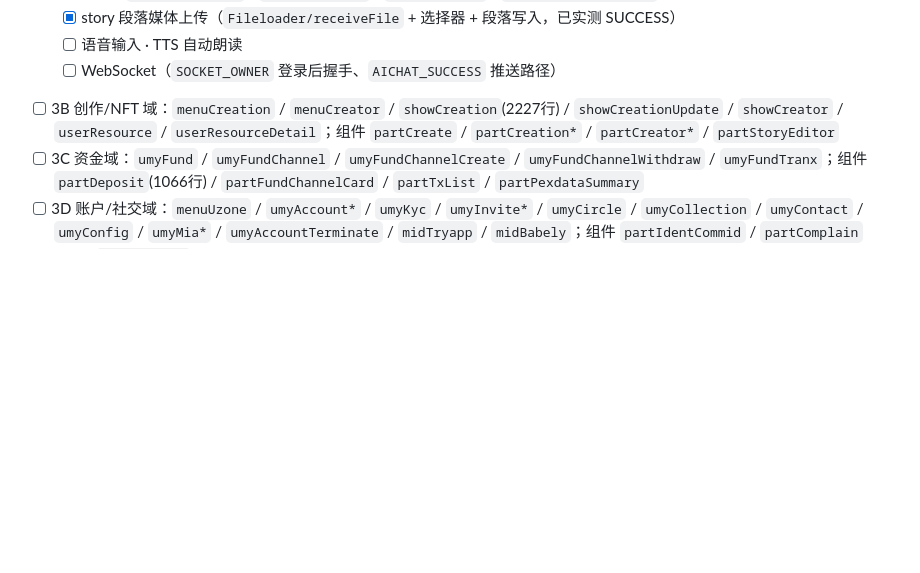
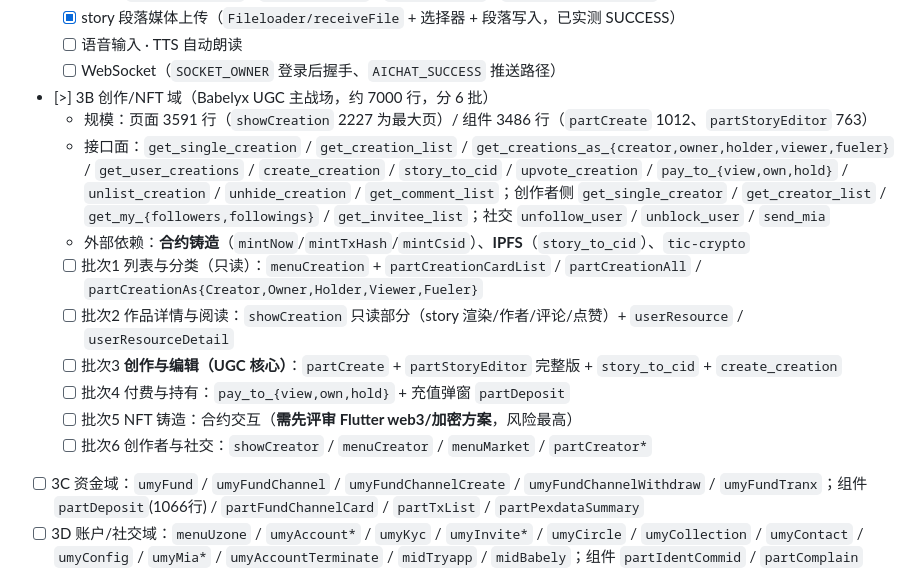
Before and after one commit to faronear/pex-user-flutter, a Markdown page: aimemo/projectPlan.md, the part around the change. Drawn GitHub-style; blank space fills up the shorter version.

Commit message:
aimemo：补充创作/NFT 域 6 批交付计划（接口面与外部依赖已侦察）

```diff
--- a/aimemo/projectPlan.md
+++ b/aimemo/projectPlan.md
@@ -98,7 +98,19 @@
   - [x] story 段落媒体上传（`Fileloader/receiveFile` + 选择器 + 段落写入，已实测 SUCCESS）
   - [ ] 语音输入 · TTS 自动朗读
   - [ ] WebSocket（`SOCKET_OWNER` 登录后握手、`AICHAT_SUCCESS` 推送路径）
-- [ ] 3B 创作/NFT 域：`menuCreation` / `menuCreator` / `showCreation`(2227行) / `showCreationUpdate` / `showCreator` / `userResource` / `userResourceDetail`；组件 `partCreate` / `partCreation*` / `partCreator*` / `partStoryEditor`
+- [>] 3B 创作/NFT 域（Babelyx UGC 主战场，约 7000 行，分 6 批）
+  - 规模：页面 3591 行（`showCreation` 2227 为最大页）/ 组件 3486 行（`partCreate` 1012、`partStoryEditor` 763）
+  - 接口面：`get_single_creation` / `get_creation_list` / `get_creations_as_{creator,owner,holder,viewer,fueler}` /
+    `get_user_creations` / `create_creation` / `story_to_cid` / `upvote_creation` / `pay_to_{view,own,hold}` /
+    `unlist_creation` / `unhide_creation` / `get_comment_list`；创作者侧 `get_single_creator` / `get_creator_list` /
+    `get_my_{followers,followings}` / `get_invitee_list`；社交 `unfollow_user` / `unblock_user` / `send_mia`
+  - 外部依赖：**合约铸造**（`mintNow`/`mintTxHash`/`mintCsid`）、**IPFS**（`story_to_cid`）、`tic-crypto`
+  - [ ] 批次1 列表与分类（只读）：`menuCreation` + `partCreationCardList` / `partCreationAll` / `partCreationAs{Creator,Owner,Holder,Viewer,Fueler}`
+  - [ ] 批次2 作品详情与阅读：`showCreation` 只读部分（story 渲染/作者/评论/点赞）+ `userResource` / `userResourceDetail`
+  - [ ] 批次3 **创作与编辑（UGC 核心）**：`partCreate` + `partStoryEditor` 完整版 + `story_to_cid` + `create_creation`
+  - [ ] 批次4 付费与持有：`pay_to_{view,own,hold}` + 充值弹窗 `partDeposit`
+  - [ ] 批次5 NFT 铸造：合约交互（**需先评审 Flutter web3/加密方案**，风险最高）
+  - [ ] 批次6 创作者与社交：`showCreator` / `menuCreator` / `menuMarket` / `partCreator*`
 - [ ] 3C 资金域：`umyFund` / `umyFundChannel` / `umyFundChannelCreate` / `umyFundChannelWithdraw` / `umyFundTranx`；组件 `partDeposit`(1066行) / `partFundChannelCard` / `partTxList` / `partPexdataSummary`
 - [ ] 3D 账户/社交域：`menuUzone` / `umyAccount*` / `umyKyc` / `umyInvite*` / `umyCircle` / `umyCollection` / `umyContact` / `umyConfig` / `umyMia*` / `umyAccountTerminate` / `midTryapp` / `midBabely`；组件 `partIdentCommid` / `partComplain`
 - [ ] 其余：`showWebview`（webview 容器）
```
